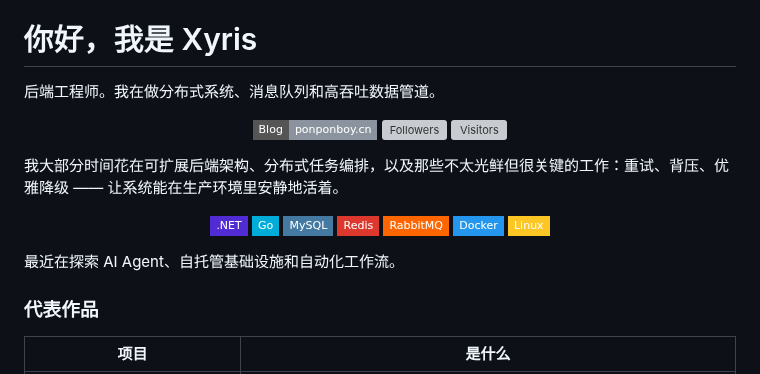
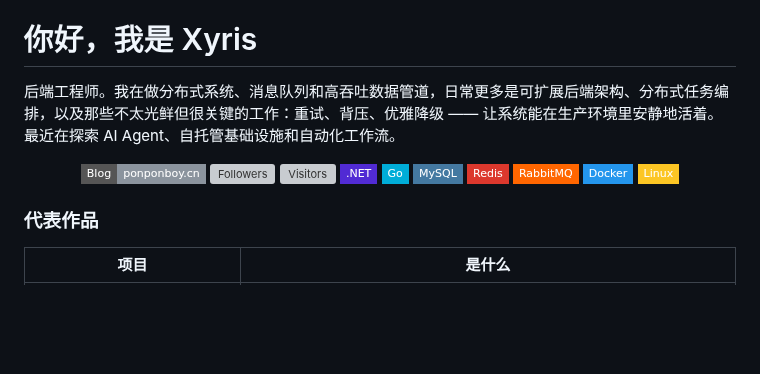
Before and after one commit to castorhrio/castorhrio, a Markdown page: README.md, the part around the change. Rendered like a GitHub page; badges without logos; blank space fills up the shorter version; grey boxes are pictures that could not be loaded.

```diff
--- a/README.md
+++ b/README.md
@@ -2,17 +2,12 @@
 
 # 你好，我是 Xyris
 
-后端工程师。我在做分布式系统、消息队列和高吞吐数据管道。
+后端工程师。我在做分布式系统、消息队列和高吞吐数据管道，日常更多是可扩展后端架构、分布式任务编排，以及那些不太光鲜但很关键的工作：重试、背压、优雅降级 —— 让系统能在生产环境里安静地活着。最近在探索 AI Agent、自托管基础设施和自动化工作流。
 
 <p align="center">
-  <a href="https://ponponboy.cn/"><img src="https://img.shields.io/badge/Blog-ponponboy.cn-8B949E?style=flat-square&logo=rss" alt="Blog" /></a>
-  <a href="https://github.com/castorhrio?tab=followers"><img src="https://img.shields.io/github/followers/castorhrio?style=flat-square&color=8B949E&label=Followers" alt="Followers" /></a>
-  <img src="https://komarev.com/ghpvc/?username=castorhrio&style=flat-square&color=8B949E&label=Visitors" alt="Visitors" />
-</p>
-
-我大部分时间花在可扩展后端架构、分布式任务编排，以及那些不太光鲜但很关键的工作：重试、背压、优雅降级 —— 让系统能在生产环境里安静地活着。
-
-<p align="center">
+  <a href="https://ponponboy.cn/"><img src="https://img.shields.io/badge/Blog-ponponboy.cn-8B949E?style=flat-square&logo=rss" alt="Blog" height="26" /></a>
+  <a href="https://github.com/castorhrio?tab=followers"><img src="https://img.shields.io/github/followers/castorhrio?style=flat-square&color=8B949E&label=Followers" height="26" alt="Followers" /></a>
+  <img src="https://komarev.com/ghpvc/?username=castorhrio&style=flat-square&color=8B949E&label=Visitors" height="26" alt="Visitors" />
   <a href="https://dotnet.microsoft.com/" target="_blank"><img src="https://img.shields.io/badge/.NET-512BD4?style=flat-square&logo=dotnet&logoColor=white" alt=".NET" height="26" /></a>
   <a href="https://go.dev/" target="_blank"><img src="https://img.shields.io/badge/Go-00ADD8?style=flat-square&logo=go&logoColor=white" alt="Go" height="26" /></a>
   <a href="https://www.mysql.com/" target="_blank"><img src="https://img.shields.io/badge/MySQL-4479A1?style=flat-square&logo=MySQL&logoColor=white" alt="MySQL" height="26" /></a>
@@ -21,8 +16,6 @@
   <a href="https://www.docker.com/" target="_blank"><img src="https://img.shields.io/badge/Docker-2496ED?style=flat-square&logo=Docker&logoColor=white" alt="Docker" height="26" /></a>
   <a href="https://www.linux.org/" target="_blank"><img src="https://img.shields.io/badge/Linux-FCC624?style=flat-square&logo=Linux&logoColor=tomato" alt="Linux" height="26" /></a>
 </p>
-
-最近在探索 AI Agent、自托管基础设施和自动化工作流。
 
 ### 代表作品
 
```
Also changed, not shown: README.en.md (+4 -9 lines).
